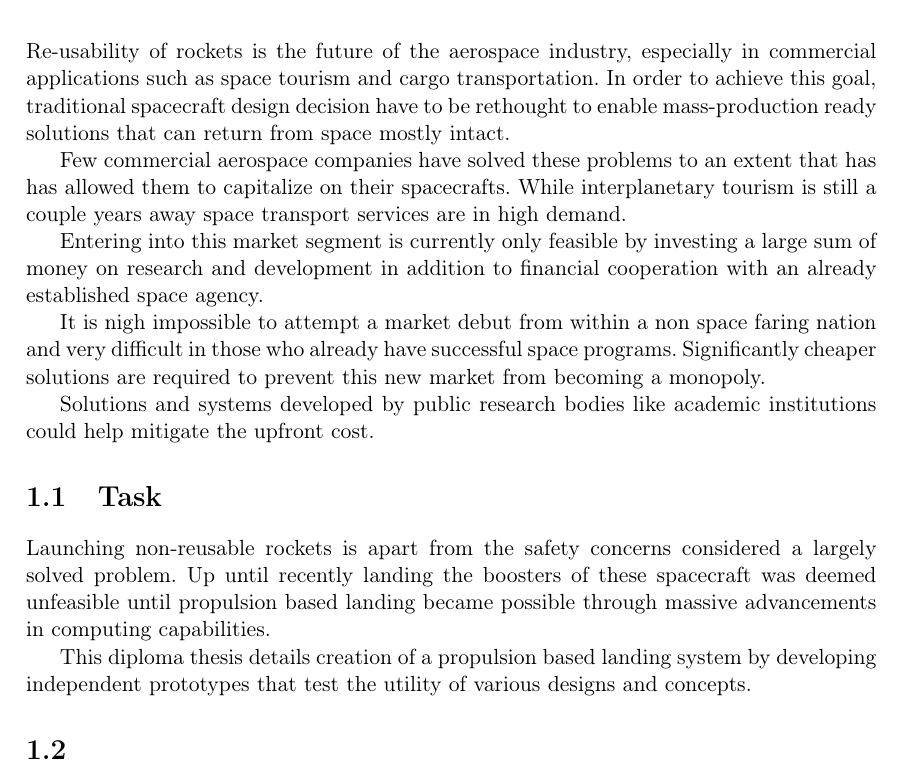
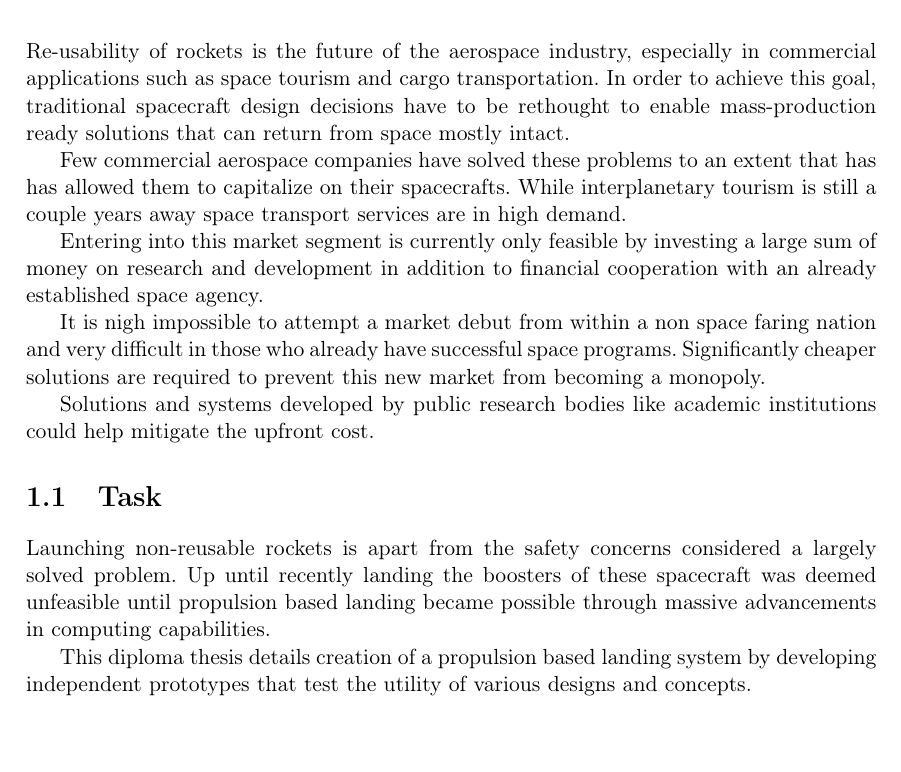
Before and after one commit to pigeon-working-group/diploma-thesis, a LaTeX thesis (paper.tex, which reads text/introduction.tex): part of page 8 of 14, cut so that both start at the same text, the shorter picture padded with empty space. Compiled offline with pdfLaTeX; a LaTeX package or settings file that is missing is left out.

Commit message:
Corrected logic error

```diff
--- a/text/introduction.tex
+++ b/text/introduction.tex
@@ -1,6 +1,6 @@
 \chapter{Introduction}
 
-Re-usability of rockets is the future of the aerospace industry, especially in commercial applications such as space tourism and cargo transportation. In order to achieve this goal, traditional spacecraft design decision have to be rethought to enable mass-production ready solutions that can return from space mostly intact.
+Re-usability of rockets is the future of the aerospace industry, especially in commercial applications such as space tourism and cargo transportation. In order to achieve this goal, traditional spacecraft design decisions have to be rethought to enable mass-production ready solutions that can return from space mostly intact.
 
 Few commercial aerospace companies have solved these problems to an extent that has has allowed them to capitalize on their spacecrafts. While interplanetary tourism is still a couple years away space transport services are in high demand.
 
@@ -15,7 +15,3 @@ Solutions and systems developed by public research bodies like academic institut
 Launching non-reusable rockets is apart from the safety concerns considered a largely solved problem. Up until recently landing the boosters of these spacecraft was deemed unfeasible until propulsion based landing became possible through massive advancements in computing capabilities.
 
 This diploma thesis details creation of a propulsion based landing system by developing independent prototypes that test the utility of various designs and concepts.
-
-
-
-\section{}
```
